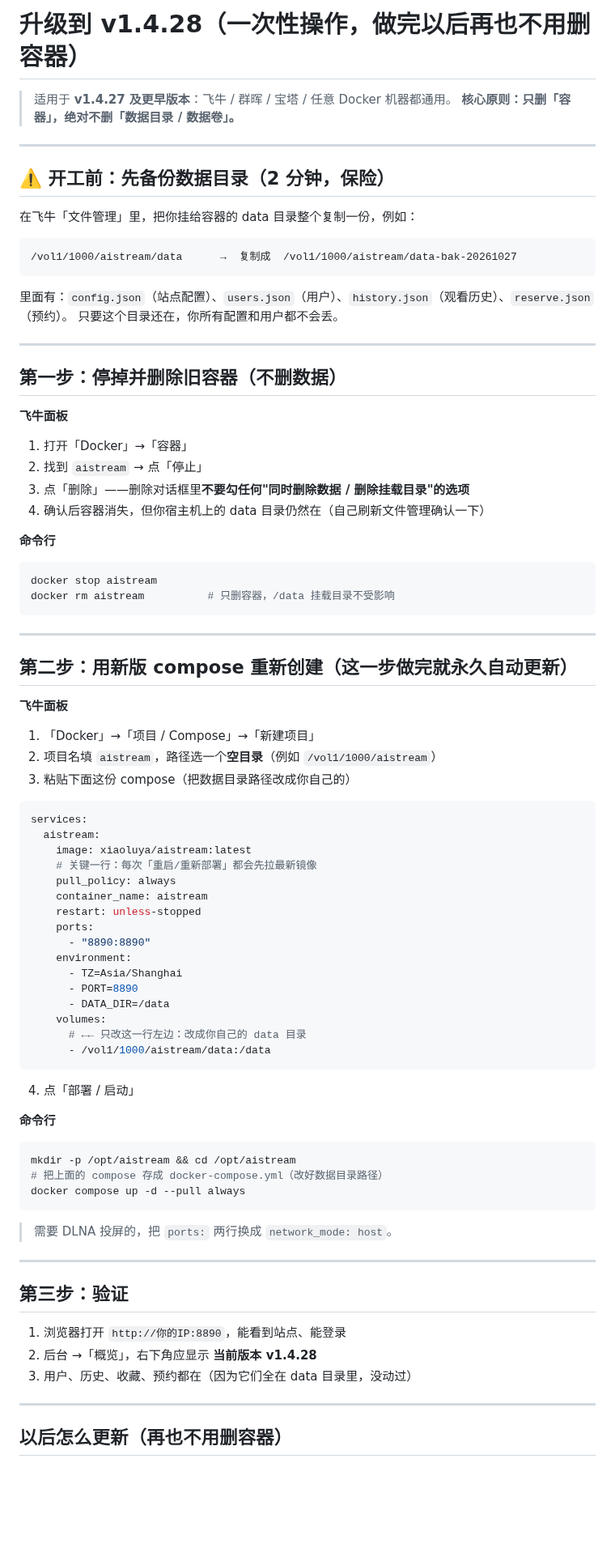
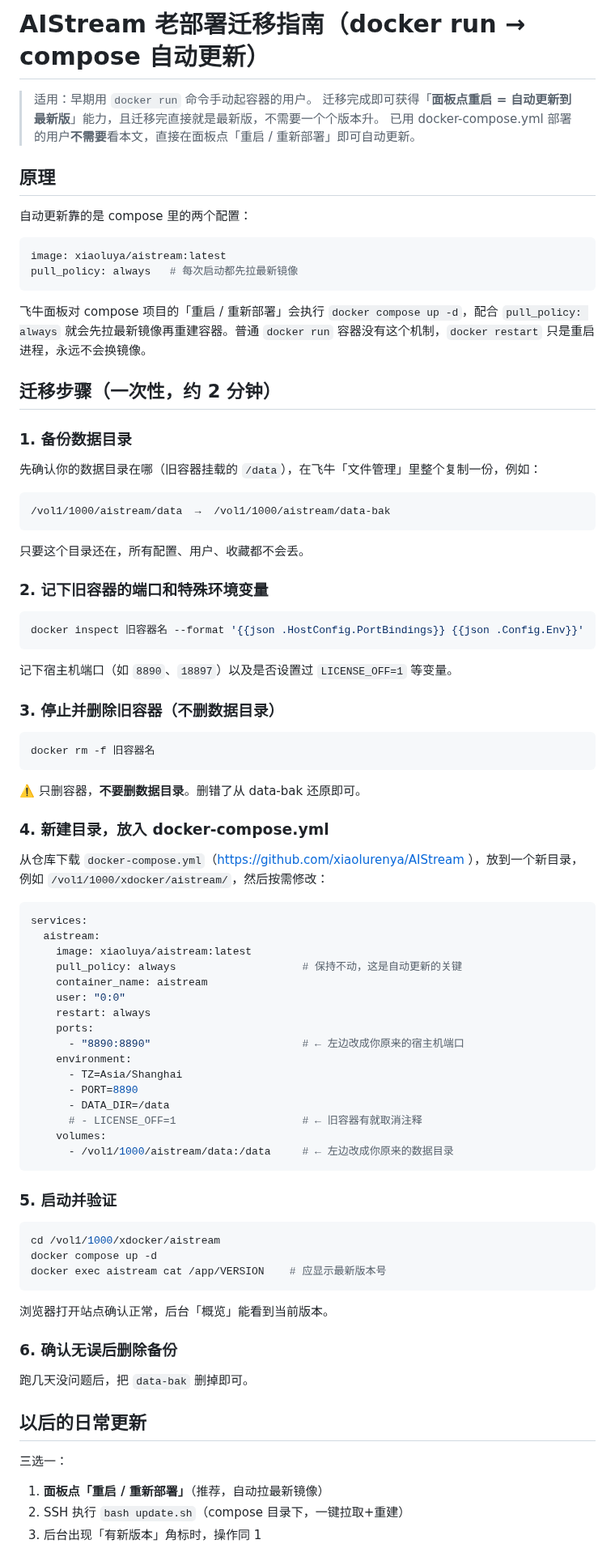
Before and after one commit to xiaolurenya/AIStream, a Markdown page: UPGRADE.md, the part around one of its changes. Shown at 81% size. Rendered like a GitHub page; blank space fills up the shorter version.

Commit message:
docs: UPGRADE.md 改为通用版迁移指南（docker run → compose 自动更新，不绑定具体版本）

````diff
--- a/UPGRADE.md
+++ b/UPGRADE.md
@@ -1,89 +1,90 @@
-# 升级到 v1.4.28（一次性操作，做完以后再也不用删容器）
+# AIStream 老部署迁移指南（docker run → compose 自动更新）
 
-> 适用于 **v1.4.27 及更早版本**：飞牛 / 群晖 / 宝塔 / 任意 Docker 机器都通用。
-> **核心原则：只删「容器」，绝对不删「数据目录 / 数据卷」。**
+> 适用：早期用 `docker run` 命令手动起容器的用户。
+> 迁移完成即可获得「**面板点重启 = 自动更新到最新版**」能力，且迁移完直接就是最新版，不需要一个个版本升。
+> 已用 docker-compose.yml 部署的用户**不需要**看本文，直接在面板点「重启 / 重新部署」即可自动更新。
 
----
+## 原理
 
-## ⚠️ 开工前：先备份数据目录（2 分钟，保险）
+自动更新靠的是 compose 里的两个配置：
 
-在飞牛「文件管理」里，把你挂给容器的 data 目录整个复制一份，例如：
+```yaml
+image: xiaoluya/aistream:latest
+pull_policy: always   # 每次启动都先拉最新镜像
+```
+
+飞牛面板对 compose 项目的「重启 / 重新部署」会执行 `docker compose up -d`，配合 `pull_policy: always` 就会先拉最新镜像再重建容器。普通 `docker run` 容器没有这个机制，`docker restart` 只是重启进程，永远不会换镜像。
+
+## 迁移步骤（一次性，约 2 分钟）
+
+### 1. 备份数据目录
+
+先确认你的数据目录在哪（旧容器挂载的 `/data`），在飞牛「文件管理」里整个复制一份，例如：
 
 ```
-/vol1/1000/aistream/data      →  复制成  /vol1/1000/aistream/data-bak-20261027
+/vol1/1000/aistream/data  →  /vol1/1000/aistream/data-bak
 ```
 
-里面有：`config.json`（站点配置）、`users.json`（用户）、`history.json`（观看历史）、`reserve.json`（预约）。
-只要这个目录还在，你所有配置和用户都不会丢。
+只要这个目录还在，所有配置、用户、收藏都不会丢。
 
----
-
-## 第一步：停掉并删除旧容器（不删数据）
-
-**飞牛面板**
-
-1. 打开「Docker」→「容器」
-2. 找到 `aistream` → 点「停止」
-3. 点「删除」——删除对话框里**不要勾任何"同时删除数据 / 删除挂载目录"的选项**
-4. 确认后容器消失，但你宿主机上的 data 目录仍然在（自己刷新文件管理确认一下）
-
-**命令行**
+### 2. 记下旧容器的端口和特殊环境变量
 
 ```bash
-docker stop aistream
-docker rm aistream          # 只删容器，/data 挂载目录不受影响
+docker inspect 旧容器名 --format '{{json .HostConfig.PortBindings}} {{json .Config.Env}}'
 ```
 
----
+记下宿主机端口（如 `8890`、`18897`）以及是否设置过 `LICENSE_OFF=1` 等变量。
 
-## 第二步：用新版 compose 重新创建（这一步做完就永久自动更新）
+### 3. 停止并删除旧容器（不删数据目录）
 
-**飞牛面板**
+```bash
+docker rm -f 旧容器名
+```
 
-1. 「Docker」→「项目 / Compose」→「新建项目」
-2. 项目名填 `aistream`，路径选一个**空目录**（例如 `/vol1/1000/aistream`）
-3. 粘贴下面这份 compose（把数据目录路径改成你自己的）
+⚠️ 只删容器，**不要删数据目录**。删错了从 data-bak 还原即可。
+
+### 4. 新建目录，放入 docker-compose.yml
+
+从仓库下载 `docker-compose.yml`（https://github.com/xiaolurenya/AIStream ），放到一个新目录，例如 `/vol1/1000/xdocker/aistream/`，然后按需修改：
 
 ```yaml
 services:
   aistream:
     image: xiaoluya/aistream:latest
-    # 关键一行：每次「重启/重新部署」都会先拉最新镜像
-    pull_policy: always
+    pull_policy: always                    # 保持不动，这是自动更新的关键
     container_name: aistream
-    restart: unless-stopped
+    user: "0:0"
+    restart: always
     ports:
-      - "8890:8890"
+      - "8890:8890"                        # ← 左边改成你原来的宿主机端口
     environment:
       - TZ=Asia/Shanghai
       - PORT=8890
       - DATA_DIR=/data
+      # - LICENSE_OFF=1                    # ← 旧容器有就取消注释
     volumes:
-      # ←← 只改这一行左边：改成你自己的 data 目录
-      - /vol1/1000/aistream/data:/data
+      - /vol1/1000/aistream/data:/data     # ← 左边改成你原来的数据目录
 ```
 
-4. 点「部署 / 启动」
-
-**命令行**
+### 5. 启动并验证
 
 ```bash
-mkdir -p /opt/aistream && cd /opt/aistream
-# 把上面的 compose 存成 docker-compose.yml（改好数据目录路径）
-docker compose up -d --pull always
+cd /vol1/1000/xdocker/aistream
+docker compose up -d
+docker exec aistream cat /app/VERSION    # 应显示最新版本号
 ```
 
-> 需要 DLNA 投屏的，把 `ports:` 两行换成 `network_mode: host`。
+浏览器打开站点确认正常，后台「概览」能看到当前版本。
 
----
+### 6. 确认无误后删除备份
 
-## 第三步：验证
+跑几天没问题后，把 `data-bak` 删掉即可。
 
-1. 浏览器打开 `http://你的IP:8890`，能看到站点、能登录
-2. 后台 →「概览」，右下角应显示 **当前版本 v1.4.28**
-3. 用户、历史、收藏、预约都在（因为它们全在 data 目录里，没动过）
+## 以后的日常更新
 
----
+三选一：
 
-## 以后怎么更新（再也不用删容器）
+1. **面板点「重启 / 重新部署」**（推荐，自动拉最新镜像）
+2. SSH 执行 `bash update.sh`（compose 目录下，一键拉取+重建）
+3. 后台出现「有新版本」角标时，操作同 1
 
````
Also changed, not shown: other parts of UPGRADE.md (+2 -28 lines).
